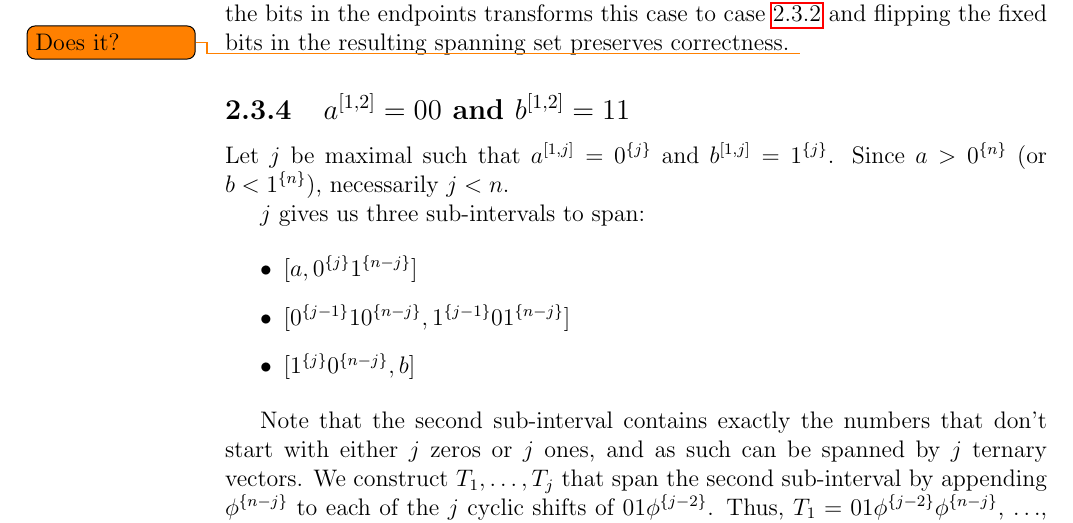
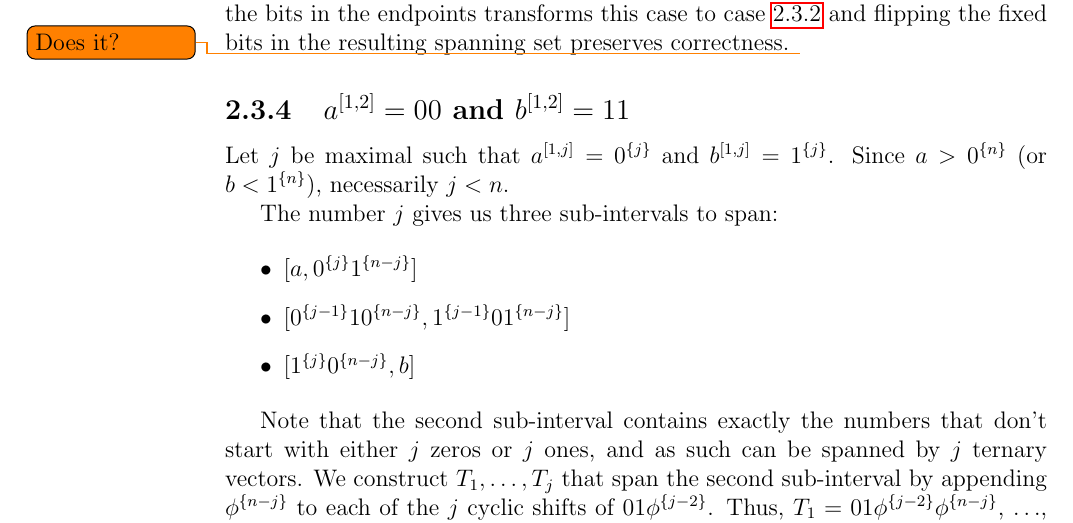
Before and after one commit to filipbartek/ibf, a LaTeX thesis (thesis.tex, which reads thesis/1interval.tex): part of page 16 of 32, cut so that both start at the same text. Compiled offline with pdfLaTeX.

Commit message:
1interval: Don't start a sentence with a variable

```diff
--- a/thesis/1interval.tex
+++ b/thesis/1interval.tex
@@ -380,7 +380,7 @@ $\bits{b}{1}{j} = \rep{1}{j}$.
 Since $a > \rep{0}{n}$ (or $b < \rep{1}{n}$),
 necessarily $j < n$.
 
-$j$ gives us three sub-intervals to span:
+The number $j$ gives us three sub-intervals to span:
 
 \begin{itemize}
 \item $\interval{a}{\rep{0}{j} \rep{1}{n-j}}$
```
